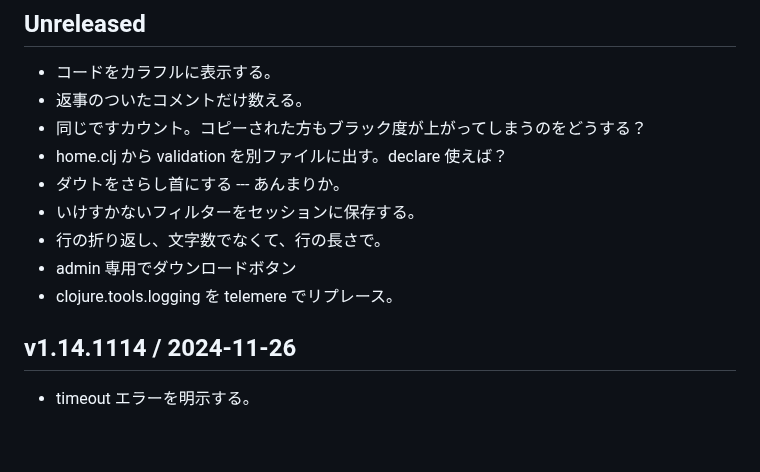
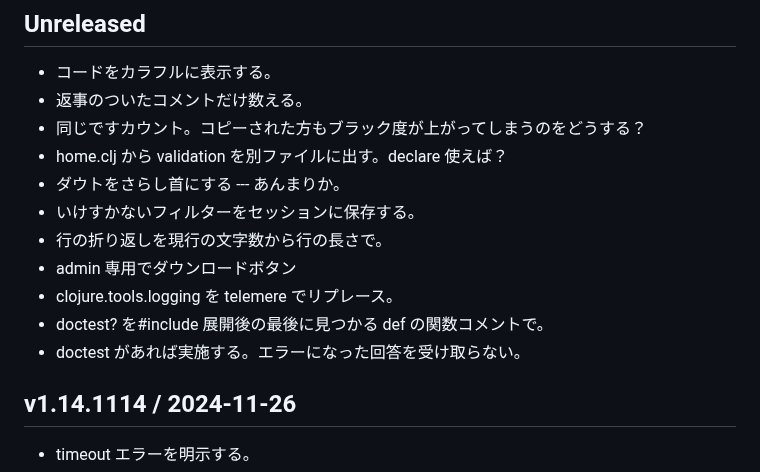
Before and after one commit to hkim0331/py99, a Markdown page: CHANGELOG.md, the part around the change. Drawn GitHub-style; blank space fills up the shorter version.

Commit message:
CHANGELOG.md on m24

```diff
--- a/CHANGELOG.md
+++ b/CHANGELOG.md
@@ -8,9 +8,11 @@
 - home.clj から validation を別ファイルに出す。declare 使えば？
 - ダウトをさらし首にする --- あんまりか。
 - いけすかないフィルターをセッションに保存する。
-- 行の折り返し、文字数でなくて、行の長さで。
+- 行の折り返しを現行の文字数から行の長さで。
 - admin 専用でダウンロードボタン
 - clojure.tools.logging を telemere でリプレース。
+- doctest? を#include 展開後の最後に見つかる def の関数コメントで。
+- doctest があれば実施する。エラーになった回答を受け取らない。
 
 
 ## v1.14.1114 / 2024-11-26
```
